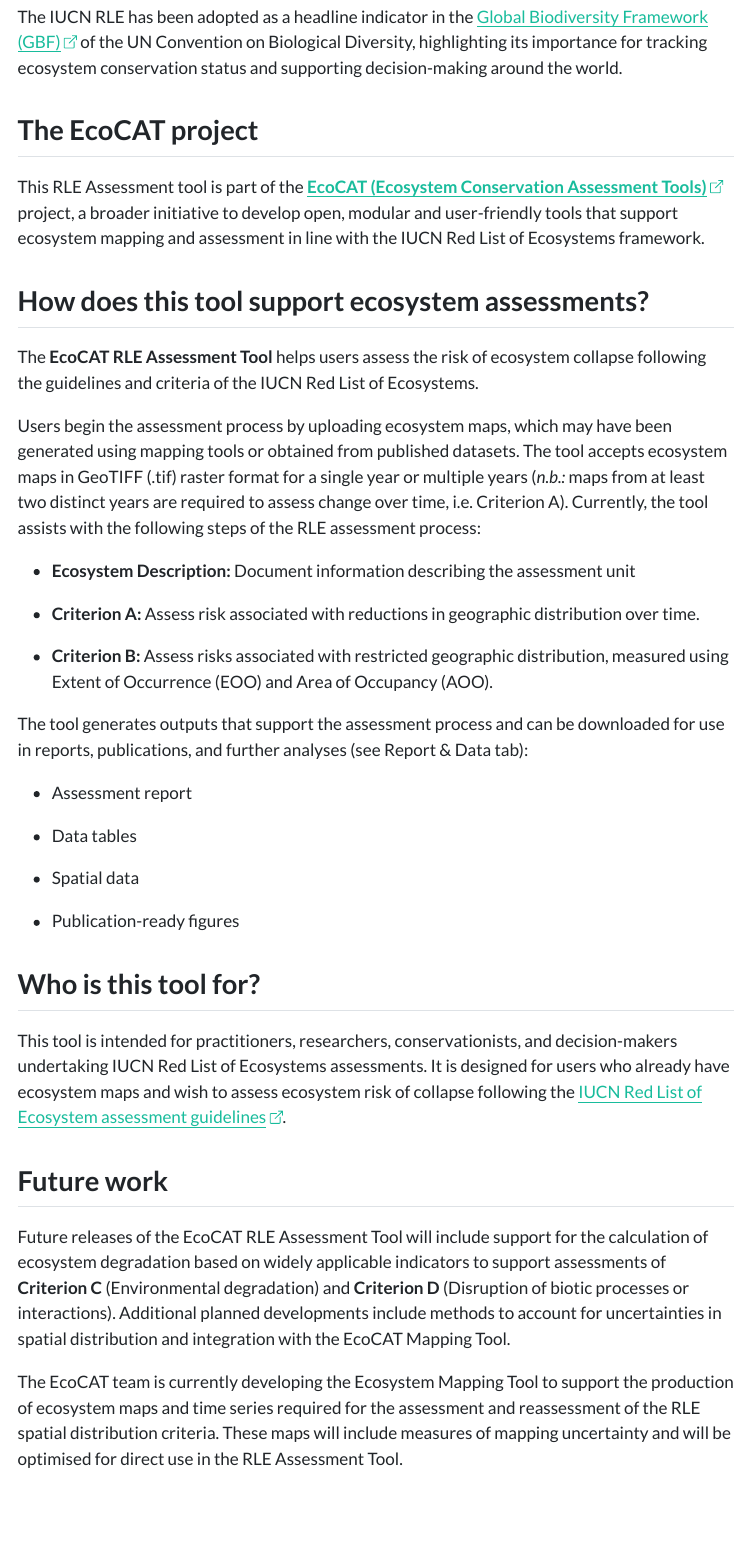
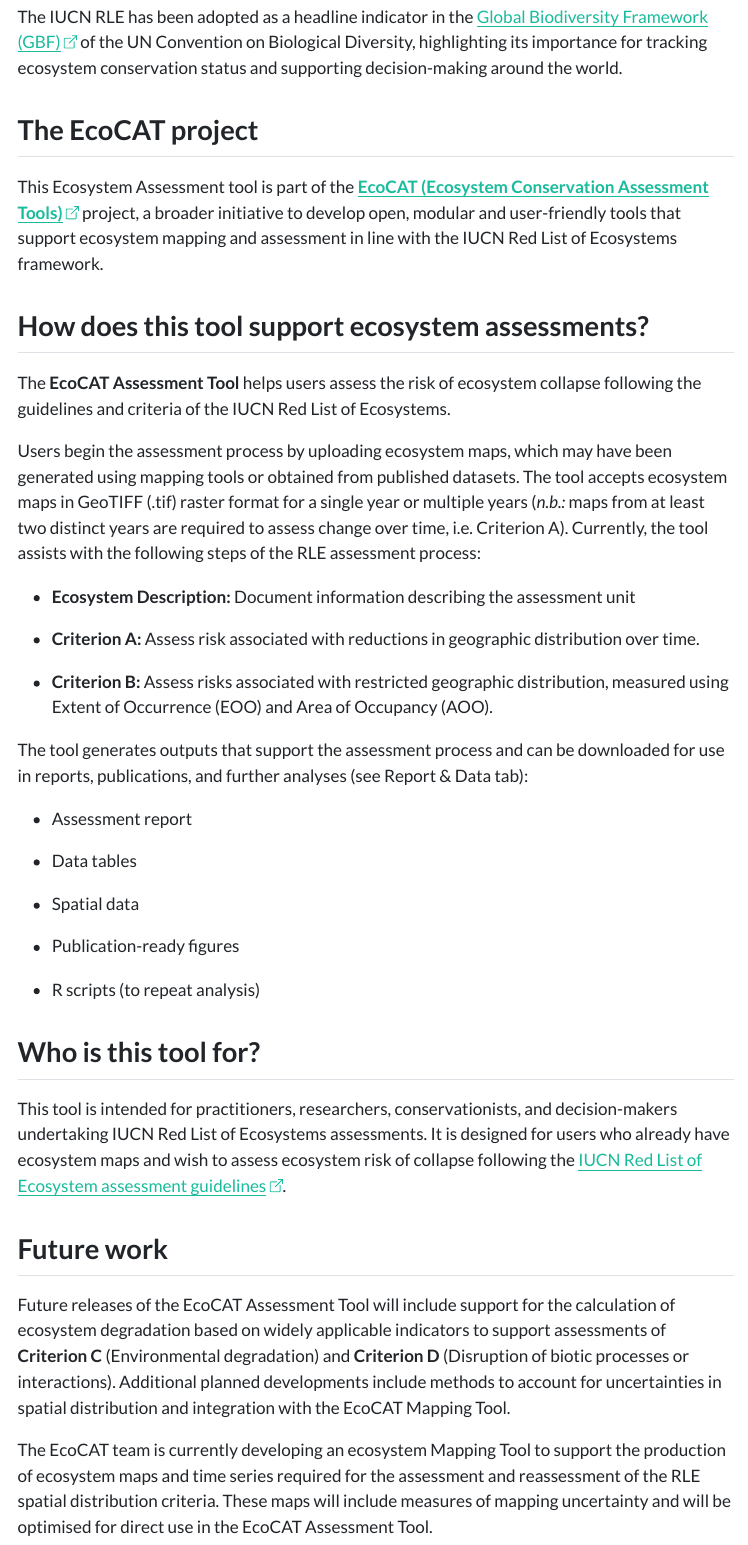
Before and after one commit to ecocatproject/ecosystem-assessment-tool, a Quarto document (www/documentation/ecocat-about.qmd): the page in a window 1100 px wide, from 640 px down. The pictures show the output file www/documentation/ecocat-about.html that the author committed with the source, opened offline; menus at the side of the page are left out.

Commit message:
documentation edits

```diff
--- a/www/documentation/ecocat-about.qmd
+++ b/www/documentation/ecocat-about.qmd
@@ -36,11 +36,11 @@
 
 ## The EcoCAT project
 
-This RLE Assessment tool is part of the [**EcoCAT (Ecosystem Conservation Assessment Tools)**](https://www.kew.org/science/our-science/projects/EcoCAT) project, a broader initiative to develop open, modular and user-friendly tools that support ecosystem mapping and assessment in line with the IUCN Red List of Ecosystems framework.
+This Ecosystem Assessment tool is part of the [**EcoCAT (Ecosystem Conservation Assessment Tools)**](https://www.kew.org/science/our-science/projects/EcoCAT) project, a broader initiative to develop open, modular and user-friendly tools that support ecosystem mapping and assessment in line with the IUCN Red List of Ecosystems framework.
 
 ## How does this tool support ecosystem assessments?
 
-The **EcoCAT RLE Assessment Tool** helps users assess the risk of ecosystem collapse following the guidelines and criteria of the IUCN Red List of Ecosystems.
+The **EcoCAT Assessment Tool** helps users assess the risk of ecosystem collapse following the guidelines and criteria of the IUCN Red List of Ecosystems.
 
 Users begin the assessment process by uploading ecosystem maps, which may have been generated using mapping tools or obtained from published datasets. The tool accepts ecosystem maps in GeoTIFF (.tif) raster format for a single year or multiple years (*n.b.:* maps from at least two distinct years are required to assess change over time, i.e. Criterion A). Currently, the tool assists with the following steps of the RLE assessment process:
 
@@ -60,12 +60,14 @@
 
 -   Publication-ready figures
 
+-   R scripts (to repeat analysis)
+
 ## Who is this tool for?
 
 This tool is intended for practitioners, researchers, conservationists, and decision-makers undertaking IUCN Red List of Ecosystems assessments. It is designed for users who already have ecosystem maps and wish to assess ecosystem risk of collapse following the [IUCN Red List of Ecosystem assessment guidelines](https://portals.iucn.org/library/sites/library/files/documents/2024-021-En.pdf "pdf file of the RLE ecosytem assessment guidelines"){target="_blank" rel="noopener noreferrer"}.
 
 ## Future work
 
-Future releases of the EcoCAT RLE Assessment Tool will include support for the calculation of ecosystem degradation based on widely applicable indicators to support assessments of **Criterion C** (Environmental degradation) and **Criterion D** (Disruption of biotic processes or interactions). Additional planned developments include methods to account for uncertainties in spatial distribution and integration with the EcoCAT Mapping Tool.
+Future releases of the EcoCAT Assessment Tool will include support for the calculation of ecosystem degradation based on widely applicable indicators to support assessments of **Criterion C** (Environmental degradation) and **Criterion D** (Disruption of biotic processes or interactions). Additional planned developments include methods to account for uncertainties in spatial distribution and integration with the EcoCAT Mapping Tool.
 
-The EcoCAT team is currently developing the Ecosystem Mapping Tool to support the production of ecosystem maps and time series required for the assessment and reassessment of the RLE spatial distribution criteria. These maps will include measures of mapping uncertainty and will be optimised for direct use in the RLE Assessment Tool.
+The EcoCAT team is currently developing an ecosystem Mapping Tool to support the production of ecosystem maps and time series required for the assessment and reassessment of the RLE spatial distribution criteria. These maps will include measures of mapping uncertainty and will be optimised for direct use in the EcoCAT Assessment Tool.
```
Also changed, not shown: www/documentation/ecocat-methods.qmd (+1 -1 lines), www/documentation/rle-assessment-criteria.qmd (+1 -1 lines), www/documentation/ecocat-about.html, www/documentation/ecocat-methods.html, www/documentation/rle-assessment-criteria.html, www/documentation/ecocat-about.qmd (2 more changed lines).
